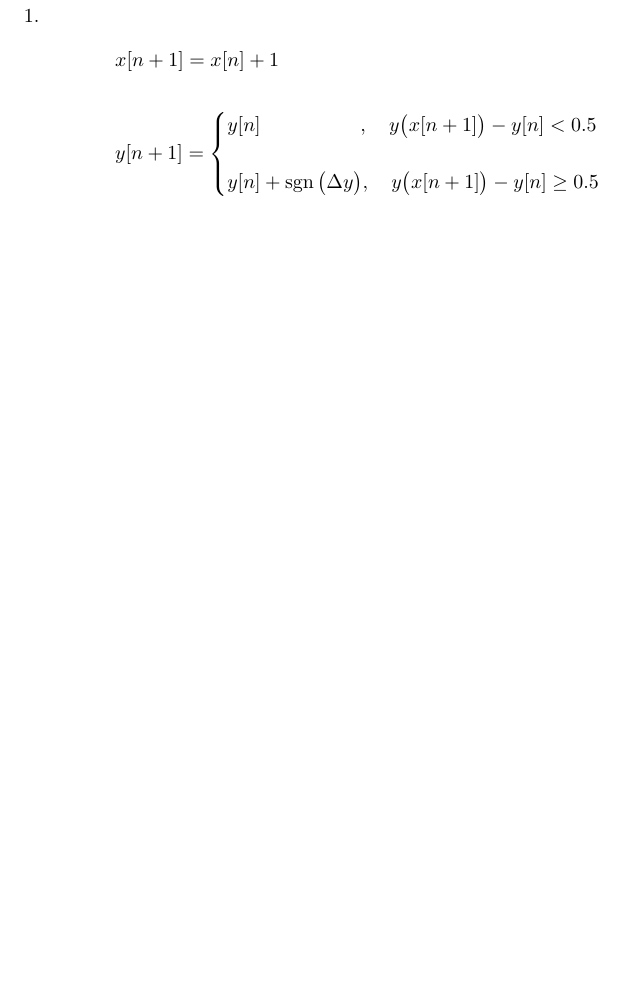
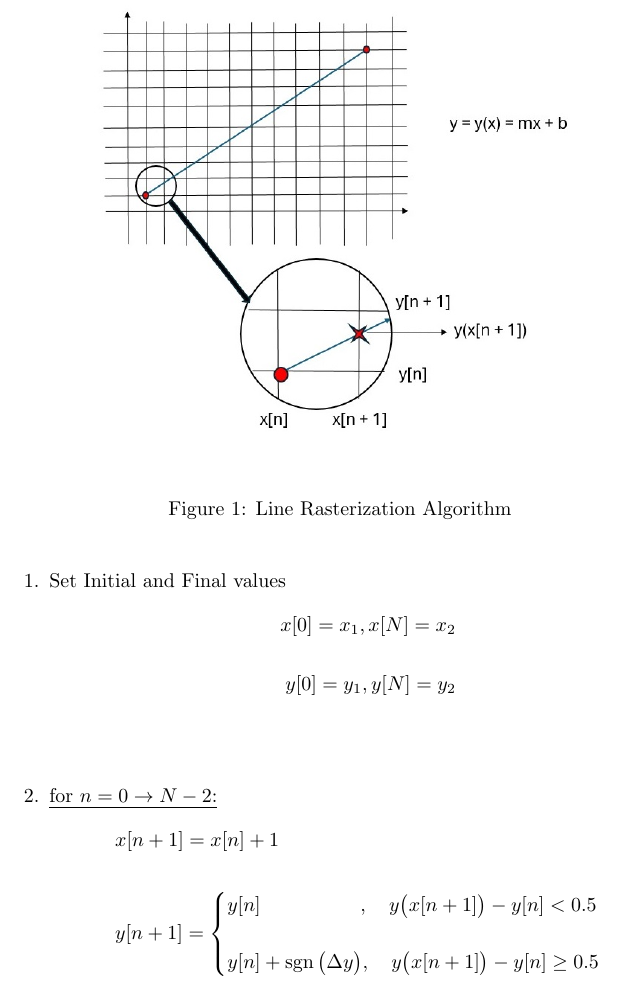
Before and after one commit to romero-eng/rasterization, a LaTeX document (line.tex): part of the page, cut at the place of the change, the shorter picture padded with empty space. Compiled offline with pdfLaTeX.

Commit message:
Added more stuff to line rasterization

```diff
--- a/line.tex
+++ b/line.tex
@@ -1,10 +1,23 @@
 \documentclass{article}
+\usepackage{graphicx}
 \usepackage{amsmath}
 \DeclareMathOperator{\sgn}{sgn}
 \begin{document}
 
+\begin{figure}[ht!]
+\centering
+\includegraphics[width=90mm]{Line Rasterization.jpg}
+\caption{Line Rasterization Algorithm \label{overflow}}
+\end{figure}
+
 \begin{enumerate}
-    \item \begin{align*}
+    \item \text{Set Initial and Final values}
+           \begin{align*}
+                x[0] = x_{1}, x[N] = x_{2} \\ \\
+                y[0] = y_{1}, y[N] = y_{2} \\ \\
+             \end{align*}
+    \item \text{\underline{for $n = 0 \rightarrow N - 2$:}}
+           \begin{align*}
                 &x[n + 1] = x[n] + 1 \\ \\
                 &y[n + 1] = \begin{cases}
                                 y[n] \quad \quad \quad \quad \quad, \quad y\big(x[n + 1]\big) - y[n] < 0.5 \\ \\
```
Also changed, not shown: Line Rasterization.jpg (added).
